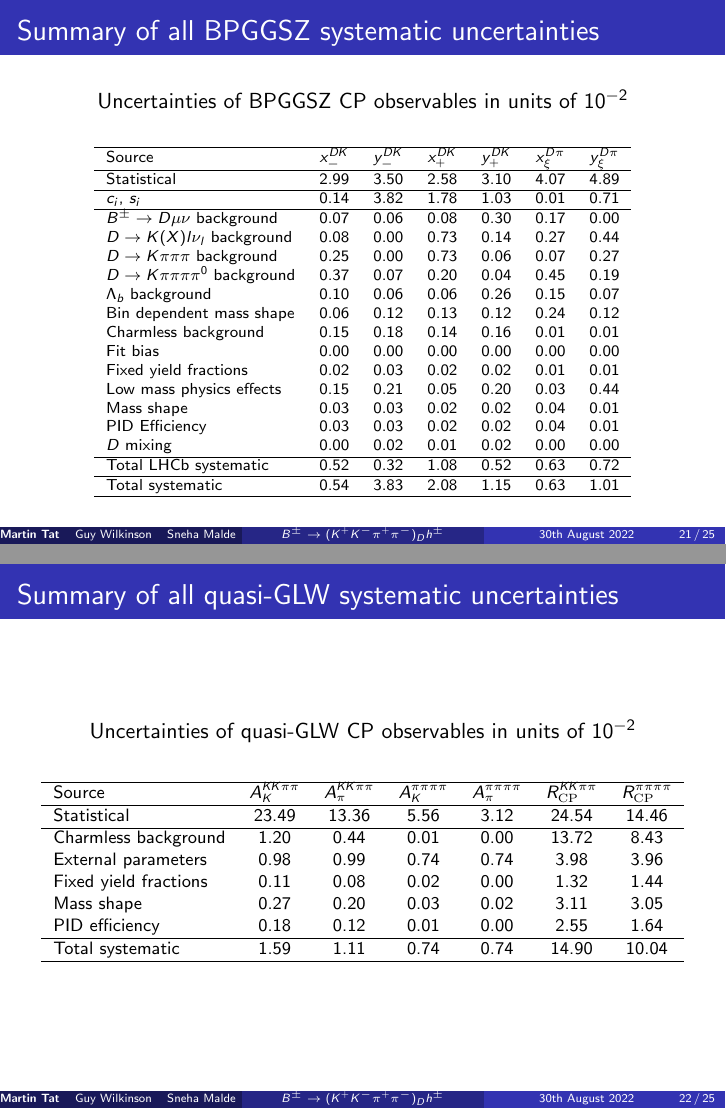
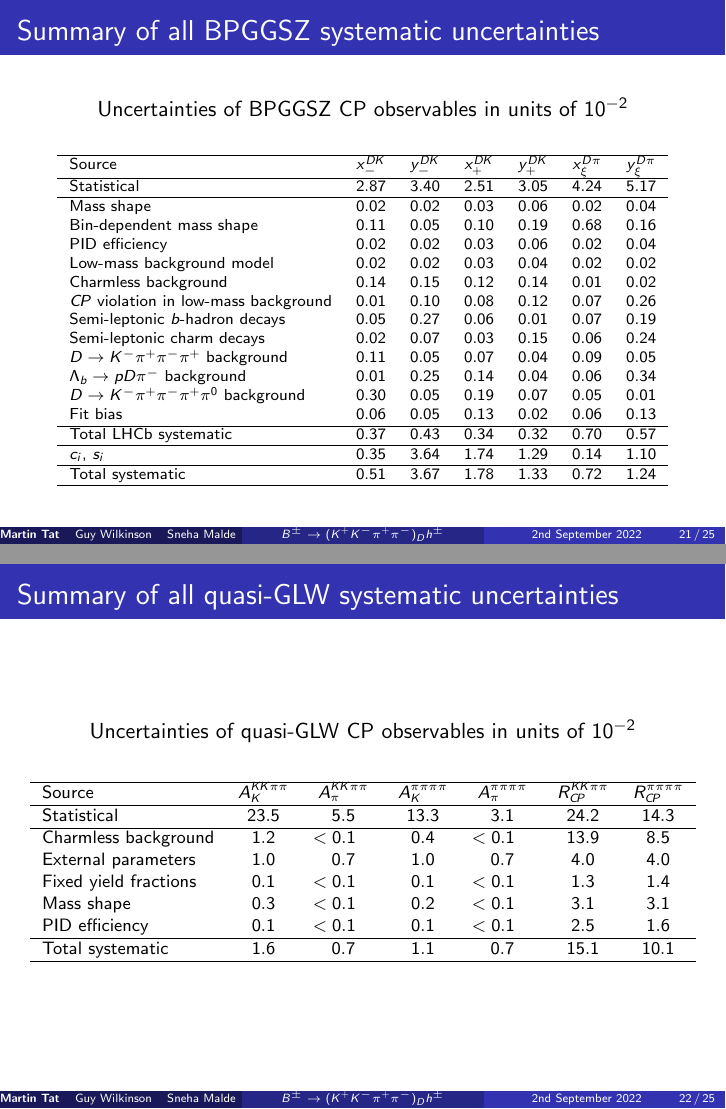
Before and after one commit to MartinDuyTat/B2Dh_D2KKpipi_Approval_Presentation_30th_August_2022, LaTeX slides (B2Dh_D2KKpipi_Approval_Presentation_30th_August_2022.tex): pages 21 and 22 of 25, joined at a grey line. Compiled offline with pdfLaTeX; a LaTeX package or settings file that is missing is left out.

Commit message:
Updated systematics and final numbers, and tweaked the line spacing

```diff
--- a/B2Dh_D2KKpipi_Approval_Presentation_30th_August_2022.tex
+++ b/B2Dh_D2KKpipi_Approval_Presentation_30th_August_2022.tex
@@ -48,7 +48,7 @@
 
 \author{\textbf{Martin Tat} \hspace{0.54em} Guy Wilkinson \hspace{0.54em} Sneha Malde}
 \institute{\normalsize University of Oxford \\ \vspace{0.3cm} \normalsize Approval presentation \vspace{-0.2cm}}
-\date{30th August 2022}
+\date{2nd September 2022}
 
 \titlegraphic{\includegraphics[height = 2cm]{lhcb.jpg}\hspace{2cm}~%
               \includegraphics[height = 2cm]{OxfordLogo.pdf}}
@@ -426,27 +433,26 @@
         \hline
         Source & $x_-^{DK}$ & $y_-^{DK}$ & $x_+^{DK}$ & $y_+^{DK}$ & $x_\xi^{D\pi}$ & $y_\xi^{D\pi}$ \\
         \hline
-      Statistical                                   & 2.99  & 3.50  & 2.58  & 3.10  & 4.07  & 4.89  \\
+        Statistical                                                & $2.87$ & $3.40$ & $2.51$ & $3.05$ & $4.24$ & $5.17$ \\
         \hline
-      $c_i$, $s_i$                                  & 0.14  & 3.82  & 1.78  & 1.03  & 0.01  & 0.71  \\
+        Mass shape                                                 & $0.02$ & $0.02$ & $0.03$ & $0.06$ & $0.02$ & $0.04$ \\
+        Bin-dependent mass shape                                   & $0.11$ & $0.05$ & $0.10$ & $0.19$ & $0.68$ & $0.16$ \\
+        PID efficiency                                             & $0.02$ & $0.02$ & $0.03$ & $0.06$ & $0.02$ & $0.04$ \\
+        Low-mass background model                                  & $0.02$ & $0.02$ & $0.03$ & $0.04$ & $0.02$ & $0.02$ \\
+        Charmless background                                       & $0.14$ & $0.15$ & $0.12$ & $0.14$ & $0.01$ & $0.02$ \\
+        $C\!P$ violation in low-mass background                    & $0.01$ & $0.10$ & $0.08$ & $0.12$ & $0.07$ & $0.26$ \\
+        Semi-leptonic $b$-hadron decays                            & $0.05$ & $0.27$ & $0.06$ & $0.01$ & $0.07$ & $0.19$ \\
+        Semi-leptonic charm decays                                 & $0.02$ & $0.07$ & $0.03$ & $0.15$ & $0.06$ & $0.24$ \\
+        $D\to K^-\pi^+\pi^-\pi^+$ background                       & $0.11$ & $0.05$ & $0.07$ & $0.04$ & $0.09$ & $0.05$ \\
+        $\Lambda_b\to pD\pi^-$ background                          & $0.01$ & $0.25$ & $0.14$ & $0.04$ & $0.06$ & $0.34$ \\
+        $D\to K^-\pi^+\pi^-\pi^+\pi^0$ background                  & $0.30$ & $0.05$ & $0.19$ & $0.07$ & $0.05$ & $0.01$ \\
+        Fit bias                                                   & $0.06$ & $0.05$ & $0.13$ & $0.02$ & $0.06$ & $0.13$ \\
         \hline
-      $B^\pm\to D\mu\nu$   background               & 0.07  & 0.06  & 0.08  & 0.30  & 0.17  & 0.00  \\
-      $D\to K(X)l\nu_l$ background                  & 0.08  & 0.00  & 0.73  & 0.14  & 0.27  & 0.44  \\
-      $D\to K\pi\pi\pi$ background                  & 0.25  & 0.00  & 0.73  & 0.06  & 0.07  & 0.27  \\
-      $D\to K\pi\pi\pi\pi^0$ background             & 0.37  & 0.07  & 0.20  & 0.04  & 0.45  & 0.19  \\
-      $\Lambda_b$ background                        & 0.10  & 0.06  & 0.06  & 0.26  & 0.15  & 0.07  \\
-      Bin dependent mass shape                      & 0.06  & 0.12  & 0.13  & 0.12  & 0.24  & 0.12  \\
-      Charmless background                          & 0.15  & 0.18  & 0.14  & 0.16  & 0.01  & 0.01  \\
-      Fit bias                                      & 0.00  & 0.00  & 0.00  & 0.00  & 0.00  & 0.00  \\
-      Fixed yield fractions                         & 0.02  & 0.03  & 0.02  & 0.02  & 0.01  & 0.01  \\
-      Low mass physics effects                      & 0.15  & 0.21  & 0.05  & 0.20  & 0.03  & 0.44  \\
-      Mass shape                                    & 0.03  & 0.03  & 0.02  & 0.02  & 0.04  & 0.01  \\
-      PID Efficiency                                & 0.03  & 0.03  & 0.02  & 0.02  & 0.04  & 0.01  \\
-      $D$ mixing                                    & 0.00  & 0.02  & 0.01  & 0.02  & 0.00  & 0.00  \\
+        Total LHCb systematic                                      & $0.37$ & $0.43$ & $0.34$ & $0.32$ & $0.70$ & $0.57$ \\
         \hline
-      Total LHCb systematic                         & 0.52  & 0.32  & 1.08  & 0.52  & 0.63  & 0.72  \\
+        $c_i$, $s_i$                                               & $0.35$ & $3.64$ & $1.74$ & $1.29$ & $0.14$ & $1.10$ \\
         \hline
-      Total systematic                              & 0.54  & 3.83  & 2.08  & 1.15  & 0.63  & 1.01  \\
+        Total systematic                                           & $0.51$ & $3.67$ & $1.78$ & $1.33$ & $0.72$ & $1.24$ \\
         \hline
     \end{tabular}
   \end{center}
@@ -461,17 +467,17 @@
   \begin{center}
     \begin{tabular}{lcccccc}
         \hline
-      Source & $A_K^{KK\pi\pi}$ & $A_\pi^{KK\pi\pi}$ & $A_K^{\pi\pi\pi\pi}$ & $A_\pi^{\pi\pi\pi\pi}$ & $R_{\rm CP}^{KK\pi\pi}$ & $R_{\rm CP}^{\pi\pi\pi\pi}$ \\
+        Source & $A_K^{KK\pi\pi}$ & $A_\pi^{KK\pi\pi}$ & $A_K^{\pi\pi\pi\pi}$ & $A_\pi^{\pi\pi\pi\pi}$ & $R_{C\!P}^{KK\pi\pi}$ & $R_{C\!P}^{\pi\pi\pi\pi}$ \\
         \hline
-      Statistical                                   & 23.49 & 13.36 &  5.56 &  3.12 & 24.54 & 14.46 \\
+        Statistical                                   & $23.5$ & $5.5$ & $13.3$ & $3.1$ & $24.2$ & $14.3$ \\
         \hline
-      Charmless background                          &  1.20 &  0.44 &  0.01 &  0.00 & 13.72 &  8.43 \\
-      External parameters                           &  0.98 &  0.99 &  0.74 &  0.74 &  3.98 &  3.96 \\
-      Fixed yield fractions                         &  0.11 &  0.08 &  0.02 &  0.00 &  1.32 &  1.44 \\
-      Mass shape                                    &  0.27 &  0.20 &  0.03 &  0.02 &  3.11 &  3.05 \\
-      PID efficiency                                &  0.18 &  0.12 &  0.01 &  0.00 &  2.55 &  1.64 \\
+        Charmless background                          & $1.2$ & $<0.1$\phantom{00}  & $0.4$ & $<0.1$\phantom{00} & $13.9$ & $8.5$ \\
+        External parameters                           & $1.0$ & $0.7$ & $1.0$ & $0.7$ & $4.0$ & $4.0$ \\
+        Fixed yield fractions                         & $0.1$ & $<0.1$\phantom{00}  & $0.1$ & $<0.1$\phantom{00}  & $1.3$ & $1.4$ \\
+        Mass shape                                    & $0.3$ & $<0.1$\phantom{00}  & $0.2$ & $<0.1$\phantom{00}  & $3.1$ & $3.1$ \\
+        PID efficiency                                & $0.1$ & $<0.1$\phantom{00}  & $0.1$ & $<0.1$\phantom{00}  & $2.5$ & $1.6$ \\
         \hline
-      Total systematic                              &  1.59 &  1.11 &  0.74 &  0.74 & 14.90 & 10.04 \\
+        Total systematic                              & $1.6$ & $0.7$ & $1.1$ & $0.7$ & $15.1$ & $10.1$ \\
         \hline
     \end{tabular}
   \end{center}
```
Also changed, not shown: B2Dh_D2KKpipi_Approval_Presentation_30th_August_2022.pdf, B2Dh_D2KKpipi_Approval_Presentation_30th_August_2022.tex (67 more changed lines). Lines whose indentation alone changed are shown as unchanged.
